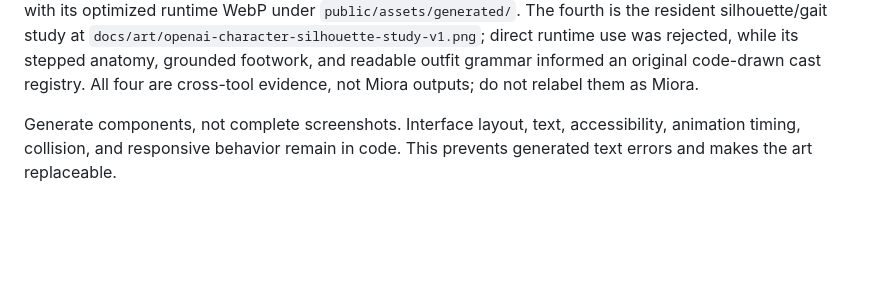
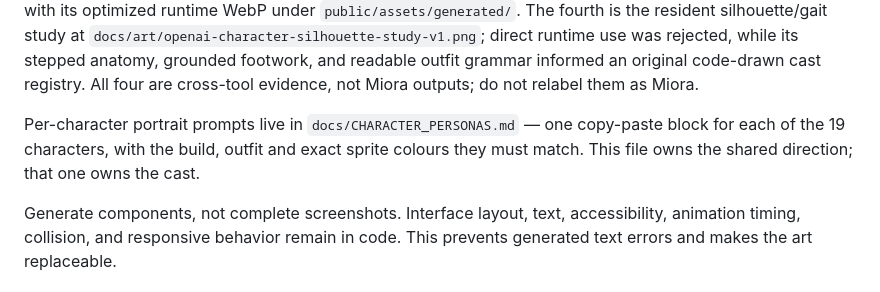
Before and after one commit to ming3465/Tencent-Hackathon-9Aug, a Markdown page: docs/MIORA_ASSET_BIBLE.md, the part around the change. Drawn GitHub-style; blank space fills up the shorter version.

```diff
--- a/docs/MIORA_ASSET_BIBLE.md
+++ b/docs/MIORA_ASSET_BIBLE.md
@@ -19,6 +19,11 @@ silhouette/gait study at
 rejected, while its stepped anatomy, grounded footwork, and readable outfit
 grammar informed an original code-drawn cast registry. All four are cross-tool
 evidence, not Miora outputs; do not relabel them as Miora.
+
+Per-character portrait prompts live in `docs/CHARACTER_PERSONAS.md` — one
+copy-paste block for each of the 19 characters, with the build, outfit and exact
+sprite colours they must match. This file owns the shared direction; that one
+owns the cast.
 
 Generate components, not complete screenshots. Interface layout, text,
 accessibility, animation timing, collision, and responsive behavior remain in
```
Also changed, not shown: docs/CHARACTER_PERSONAS.md (added, +306 -0 lines).
